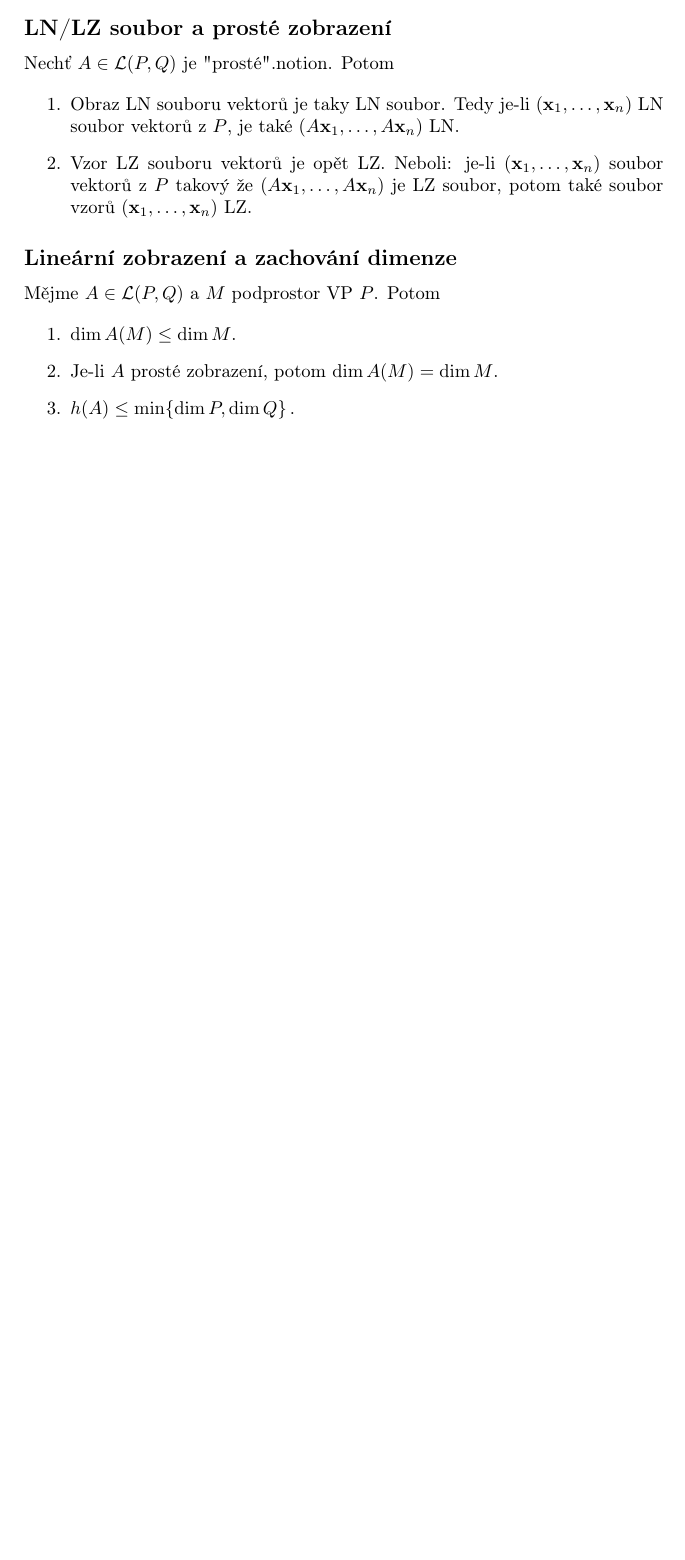
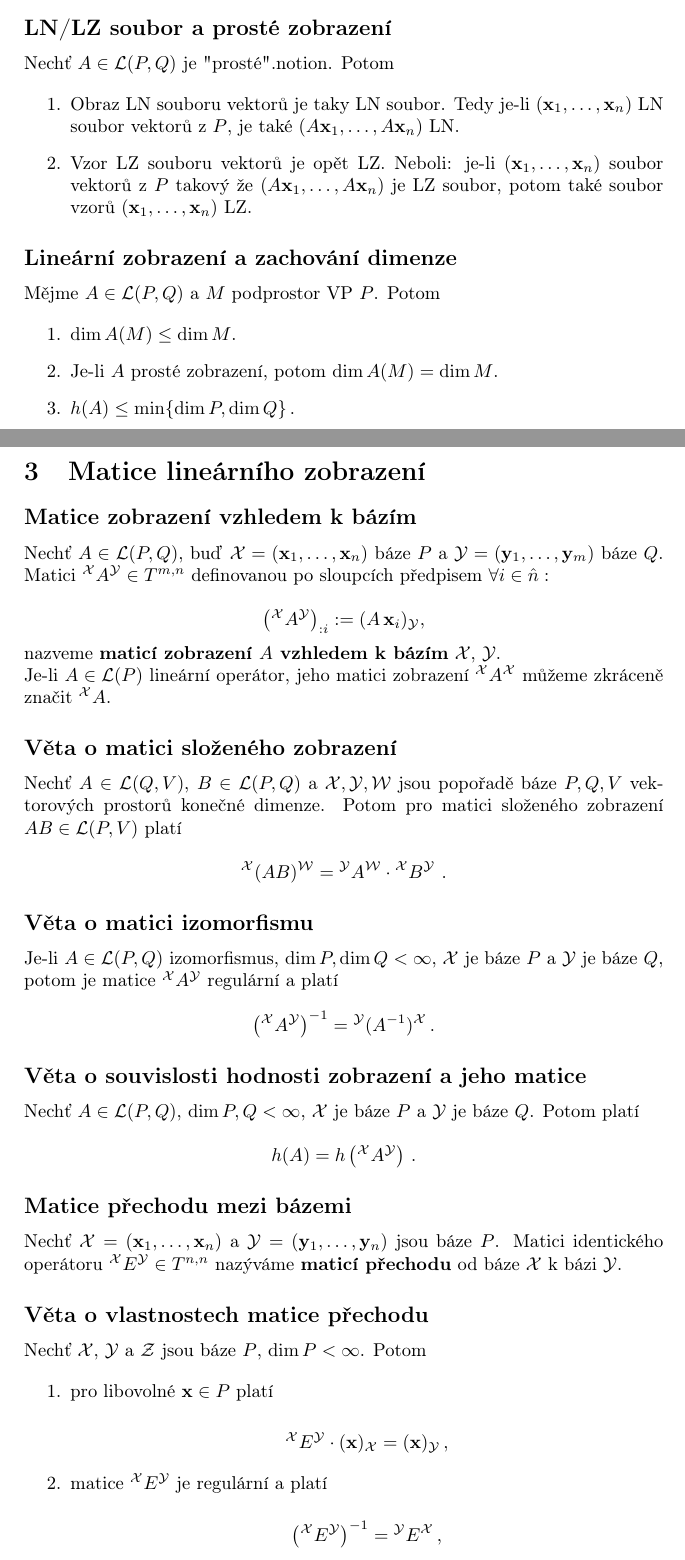
Before and after one commit to mikison9/la2-prehled, a LaTeX document (main.tex, which reads sections/3_linear_map_matrix.tex): part of page 10 of 10 before the commit and two parts of pages 10 and 11 of 12 after it, the two joined at a grey line, cut so that both start at the same text, the shorter picture padded with empty space. Compiled offline with pdfLaTeX.

Commit message:
matice lin zobrazeni done

```diff
--- /dev/null
+++ b/sections/3_linear_map_matrix.tex
@@ -0,0 +1,58 @@
+\section{Matice lineárního zobrazení}
+
+\subsection*{Matice zobrazení vzhledem k bázím}
+
+Nechť $A\in\mathcal L(P,Q)$, buď $\mathcal X=(\vx_1,\dots,\vx_n)$ báze $P$ a
+$\mathcal Y=(\vy_1,\dots,\vy_m)$ báze $Q$. Matici ${}^{\mathcal X}A^{\mathcal
+    Y}\in T^{m,n}$ definovanou po sloupcích předpisem $\forall i\in \hat{n}:$
+
+\[ \left({}^{\mathcal X}A^{\mathcal Y}\right)_{:i}:=(A\,\vx_{i})_\mathcal Y, \]
+
+\noindent nazveme \textbf{maticí zobrazení $A$ vzhledem k bázím} $\mathcal X$, $\mathcal Y$.
+
+\noindent Je-li $A\in \mathcal L(P)$ lineární operátor, jeho matici zobrazení
+${}^{\mathcal X}A^{\mathcal X}$ můžeme zkráceně značit ${}^{\mathcal X}A$.
+
+\subsection*{Věta o matici složeného zobrazení}
+
+Nechť $A\in\mathcal L(Q,V)$, $B\in\mathcal L(P,Q)$ a $\mathcal X, \mathcal Y,
+    \mathcal{W}$ jsou popořadě báze $P, Q, V$ vektorových prostorů konečné dimenze.
+Potom pro matici složeného zobrazení $AB\in\mathcal L(P,V)$ platí
+
+\[ {}^{\mathcal X}(AB)^{\mathcal{W}}={}^{\mathcal Y}A^{\mathcal{W}}\cdot{}^{\mathcal X}B^{\mathcal Y}\ . \]
+
+\subsection*{Věta o matici izomorfismu}
+
+Je-li $A\in\mathcal L(P,Q)$ izomorfismus, $\dim P, \dim Q < \infty$, $\mathcal
+    X$ je báze $P$ a $\mathcal Y$ je báze $Q$, potom je matice ${}^{\mathcal
+            X}A^{\mathcal Y}$ regulární a platí
+
+\[ \left({}^{\mathcal X}A^{\mathcal Y}\right)^{-1}={}^{\mathcal Y}(A^{-1})^{\mathcal X}\,. \]
+
+\subsection*{Věta o souvislosti hodnosti zobrazení a jeho matice}
+
+Nechť $A\in\mathcal L(P,Q)$, $\dim P,Q < \infty$, $\mathcal X$ je báze $P$ a
+$\mathcal Y$ je báze $Q$. Potom platí
+
+\[ h(A)=h\left({}^{\mathcal X}A^{\mathcal Y}\right)\,. \]
+
+\subsection*{Matice přechodu mezi bázemi}
+
+Nechť $\mathcal X=(\vx_1,\dots,\vx_n)$ a $\mathcal Y=(\vy_1,\dots,\vy_n)$ jsou
+báze $P$. Matici identického operátoru ${}^{\mathcal X}E^{\mathcal Y}\in
+    T^{n,n}$ nazýváme \textbf{maticí přechodu} od báze $\mathcal X$ k bázi
+$\mathcal Y$.
+
+\subsection*{Věta o vlastnostech matice přechodu}
+
+Nechť $\mathcal X$, $\mathcal Y$ a $\mathcal{Z}$ jsou báze $P$, $\dim P <
+    \infty$. Potom
+
+\begin{enumerate}
+    \item pro libovolné $\vx\in P$ platí
+
+          \[ {}^\mathcal X E^\mathcal Y\cdot(\vx)_\mathcal X =(\vx)_\mathcal Y\,, \]
+
+    \item matice ${}^\mathcal X E^\mathcal Y$ je regulární a platí
+
+          \[ \left({}^\mathcal X E^\mathcal Y\right)^{-1}= {}^\mathcal Y E^\mathcal X\,, \]
```
Also changed, not shown: main.tex (+1 -0 lines), main.pdf, sections/3_linear_map_matrix.tex (7 more changed lines).
